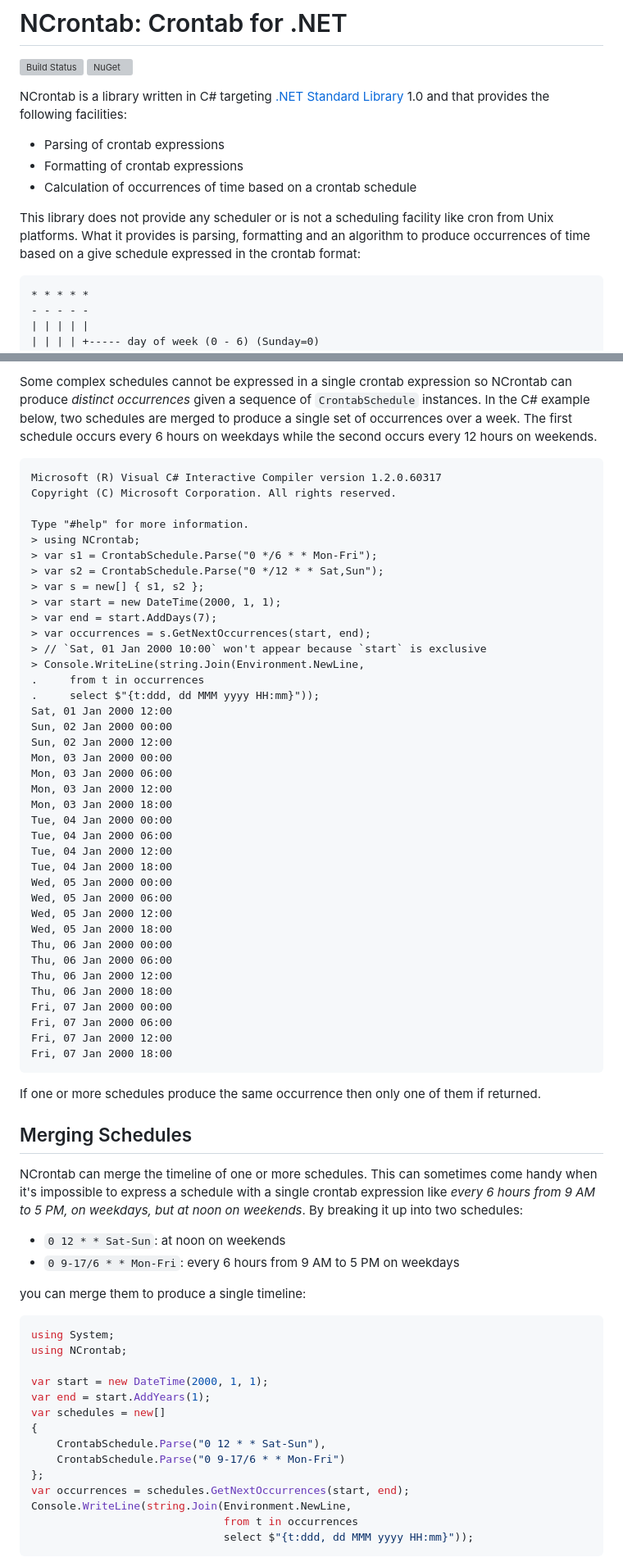
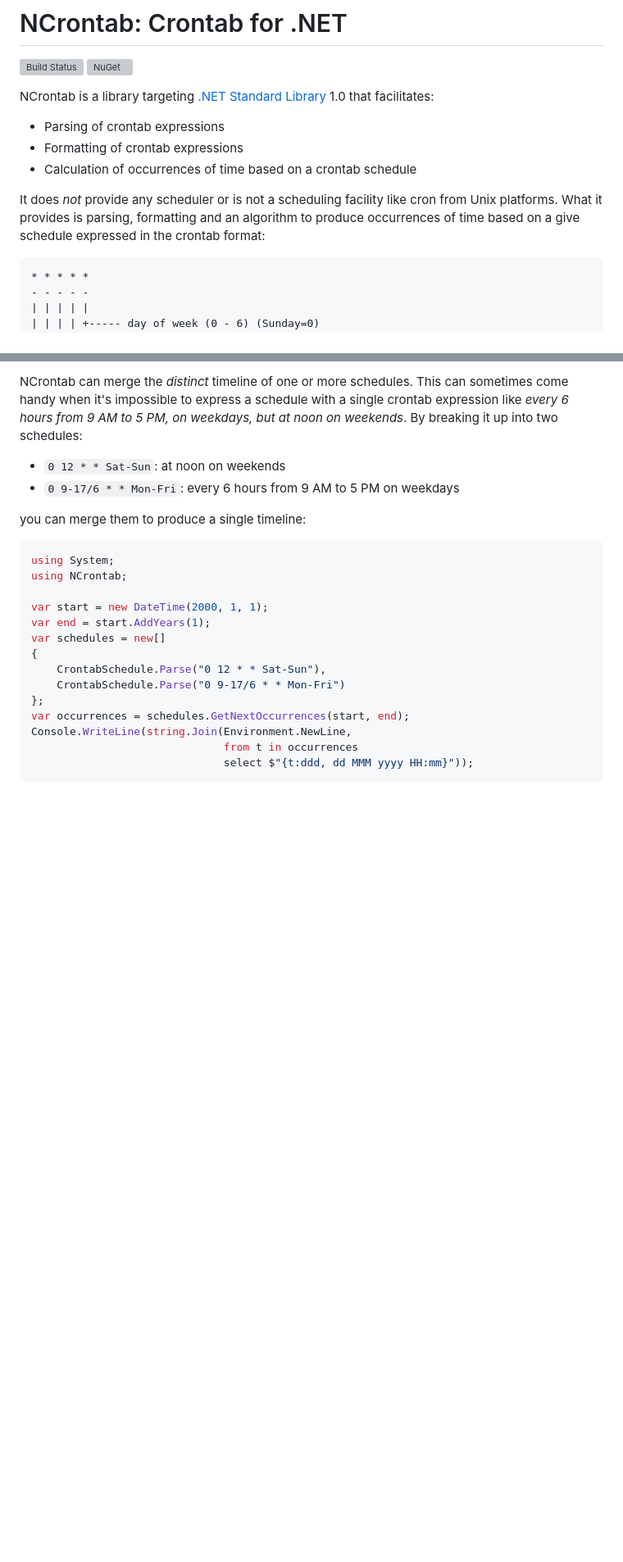
Before and after one commit to atifaziz/NCrontab, a Markdown page: README.md, 2 parts joined by grey strips. Shown at 82% size. GitHub-like rendering; blank space fills up the shorter version; grey boxes are pictures that could not be loaded.

```diff
--- a/README.md
+++ b/README.md
@@ -3,16 +3,16 @@
 [![Build Status][build-badge]][builds]
 [![NuGet][nuget-badge]][nuget-pkg]
 
-NCrontab is a library written in C# targeting [.NET Standard Library][netstd]
-1.0 and that provides the following facilities:
+NCrontab is a library targeting [.NET Standard Library][netstd] 1.0 that
+facilitates:
 
 * Parsing of crontab expressions
 * Formatting of crontab expressions
 * Calculation of occurrences of time based on a crontab schedule
 
-This library does not provide any scheduler or is not a scheduling facility like
-cron from Unix platforms. What it provides is parsing, formatting and an algorithm
-to produce occurrences of time based on a give schedule expressed in the crontab
+It does _not_ provide any scheduler or is not a scheduling facility like cron from
+Unix platforms. What it provides is parsing, formatting and an algorithm to
+produce occurrences of time based on a give schedule expressed in the crontab
 format:
 
     * * * * *
@@ -235,57 +144,7 @@ Below is the same example in C# using [`dotnet-script`][dotnet-script]:
-Some complex schedules cannot be expressed in a single crontab expression so
-NCrontab can produce _distinct occurrences_ given a sequence of
-`CrontabSchedule` instances. In the C# example below, two schedules are merged
-to produce a single set of occurrences over a week. The first schedule occurs
-every 6 hours on weekdays while the second occurs every 12 hours on weekends.
-
-    Microsoft (R) Visual C# Interactive Compiler version 1.2.0.60317
-    Copyright (C) Microsoft Corporation. All rights reserved.
-
-    Type "#help" for more information.
-    > using NCrontab;
-    > var s1 = CrontabSchedule.Parse("0 */6 * * Mon-Fri");
-    > var s2 = CrontabSchedule.Parse("0 */12 * * Sat,Sun");
-    > var s = new[] { s1, s2 };
-    > var start = new DateTime(2000, 1, 1);
-    > var end = start.AddDays(7);
-    > var occurrences = s.GetNextOccurrences(start, end);
-    > // `Sat, 01 Jan 2000 10:00` won't appear because `start` is exclusive
-    > Console.WriteLine(string.Join(Environment.NewLine,
-    .     from t in occurrences
-    .     select $"{t:ddd, dd MMM yyyy HH:mm}"));
-    Sat, 01 Jan 2000 12:00
-    Sun, 02 Jan 2000 00:00
-    Sun, 02 Jan 2000 12:00
-    Mon, 03 Jan 2000 00:00
-    Mon, 03 Jan 2000 06:00
-    Mon, 03 Jan 2000 12:00
-    Mon, 03 Jan 2000 18:00
-    Tue, 04 Jan 2000 00:00
-    Tue, 04 Jan 2000 06:00
-    Tue, 04 Jan 2000 12:00
-    Tue, 04 Jan 2000 18:00
-    Wed, 05 Jan 2000 00:00
-    Wed, 05 Jan 2000 06:00
-    Wed, 05 Jan 2000 12:00
-    Wed, 05 Jan 2000 18:00
-    Thu, 06 Jan 2000 00:00
-    Thu, 06 Jan 2000 06:00
-    Thu, 06 Jan 2000 12:00
-    Thu, 06 Jan 2000 18:00
-    Fri, 07 Jan 2000 00:00
-    Fri, 07 Jan 2000 06:00
-    Fri, 07 Jan 2000 12:00
-    Fri, 07 Jan 2000 18:00
-
-If one or more schedules produce the same occurrence then only one of them
-if returned.
-
-## Merging Schedules
-
-NCrontab can merge the timeline of one or more schedules. This can sometimes
-come handy when it's impossible to express a schedule with a single crontab
-expression like _every 6 hours from 9 AM to 5 PM, on weekdays, but at noon on
-weekends_. By breaking it up into two schedules:
+NCrontab can merge the _distinct_ timeline of one or more schedules. This can
+sometimes come handy when it's impossible to express a schedule with a single
+crontab expression like _every 6 hours from 9 AM to 5 PM, on weekdays, but at
+noon on weekends_. By breaking it up into two schedules:
 
 - `0 12 * * Sat-Sun`: at noon on weekends
 - `0 9-17/6 * * Mon-Fri`: every 6 hours from 9 AM to 5 PM on weekdays
```
Also changed, not shown: other parts of README.md (+55 -149 lines).
